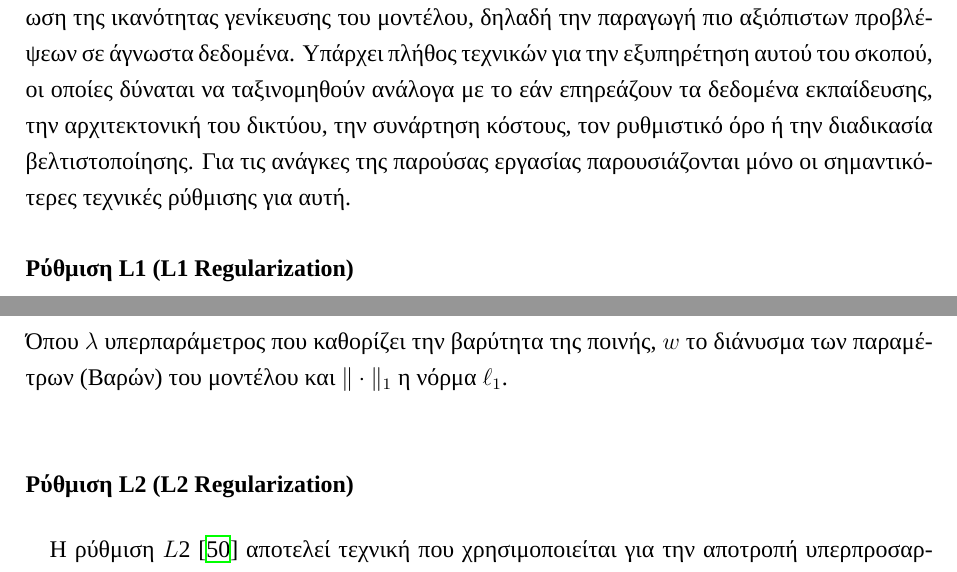
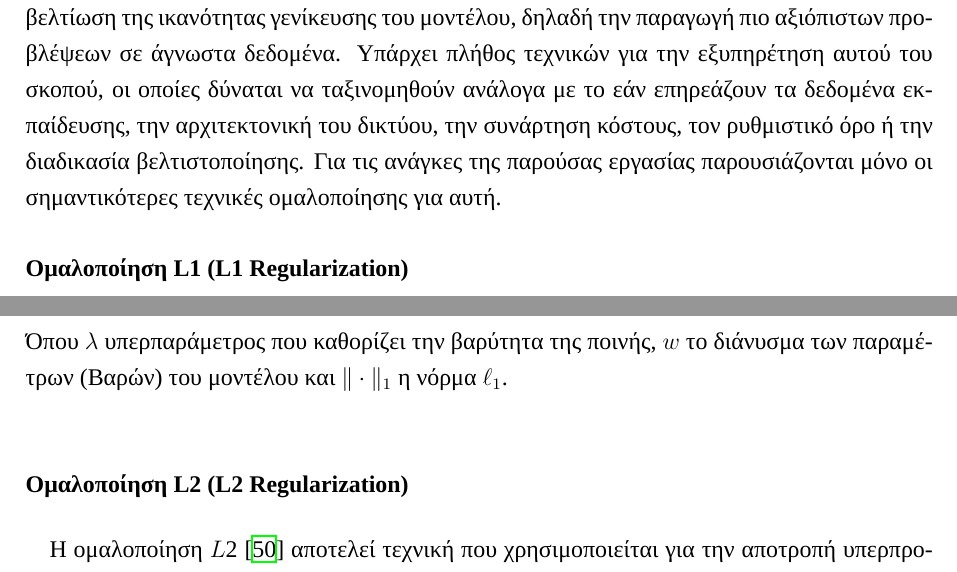
Before and after one commit to Nikolasioan/Panoptic-Segmentation-with-Deep-Neural-Networks, a LaTeX document (Report/Report.tex): two parts of pages 49 and 50 of 116, joined at a grey line, cut so that both start at the same text. Compiled offline with XeLaTeX; a missing font is replaced by an installed copy or a similar font.

Commit message:
Fixed some names

```diff
--- a/Report/Report.tex
+++ b/Report/Report.tex
@@ -907,10 +909,10 @@ z_j = h(a_j)
 \label{subsubsec:Regularization}
 
-Ως ρύθμιση~\cite{kukačka2017regularizationdeeplearningtaxonomy} ορίζεται οποιαδήποτε πρόσθετη τεχνική που εφαρμόζεται με σκοπό την βελτίωση της ικανότητας γενίκευσης του μοντέλου, δηλαδή την παραγωγή πιο αξιόπιστων προβλέψεων σε άγνωστα δεδομένα. Υπάρχει πλήθος τεχνικών για την εξυπηρέτηση αυτού του σκοπού, οι οποίες δύναται να ταξινομηθούν ανάλογα με το εάν επηρεάζουν τα δεδομένα εκπαίδευσης, την αρχιτεκτονική του δικτύου, την συνάρτηση κόστους, τον ρυθμιστικό όρο ή την διαδικασία βελτιστοποίησης. Για τις ανάγκες της παρούσας εργασίας παρουσιάζονται μόνο οι σημαντικότερες τεχνικές ρύθμισης για αυτή.
-
-\paragraph{Ρύθμιση L1 (L1 Regularization) \\ [0.5 cm]}
-
-Η ρύθμιση \(L\)1~\cite{schmidt2009l1} αποτελεί τεχνική η οποία χρησιμοποιείται για την αποτροπή υπερπροσαρμογής και την επίτευξη αραίωσης του μοντέλου. Συγκεκριμένα, ένας όρος ποινής προστίθεται στην συνάρτηση κόστους, μέσω του ρυθμιστικού όρου, ο οποίος είναι ανάλογος με το άθροισμα των απόλυτων τιμών των βαρών και έχει ως σκοπό να τιμωρήσει τα μεγάλα βάρη. Η ρύθμιση \(L\)1 ευνοεί την ανάπτυξη μοντέλων στα οποία πολλές παράμετροι μηδενίζονται, οδηγώντας σε "αραιότερα" μοντέλα. Η μαθηματική της μορφή δίνεται παρακάτω.\\
+Ως ομαλοποίηση~\cite{kukačka2017regularizationdeeplearningtaxonomy} ορίζεται οποιαδήποτε πρόσθετη τεχνική που εφαρμόζεται με σκοπό την βελτίωση της ικανότητας γενίκευσης του μοντέλου, δηλαδή την παραγωγή πιο αξιόπιστων προβλέψεων σε άγνωστα δεδομένα. Υπάρχει πλήθος τεχνικών για την εξυπηρέτηση αυτού του σκοπού, οι οποίες δύναται να ταξινομηθούν ανάλογα με το εάν επηρεάζουν τα δεδομένα εκπαίδευσης, την αρχιτεκτονική του δικτύου, την συνάρτηση κόστους, τον ρυθμιστικό όρο ή την διαδικασία βελτιστοποίησης. Για τις ανάγκες της παρούσας εργασίας παρουσιάζονται μόνο οι σημαντικότερες τεχνικές ομαλοποίησης για αυτή.
+
+\paragraph{Ομαλοποίηση L1 (L1 Regularization) \\ [0.5 cm]}
+
+Η ομαλοποίηση \(L\)1~\cite{schmidt2009l1} αποτελεί τεχνική η οποία χρησιμοποιείται για την αποτροπή υπερπροσαρμογής και την επίτευξη αραίωσης του μοντέλου. Συγκεκριμένα, ένας όρος ποινής προστίθεται στην συνάρτηση κόστους, μέσω του ρυθμιστικού όρου, ο οποίος είναι ανάλογος με το άθροισμα των απόλυτων τιμών των βαρών και έχει ως σκοπό να τιμωρήσει τα μεγάλα βάρη. Η ομαλοποίηση \(L\)1 ευνοεί την ανάπτυξη μοντέλων στα οποία πολλές παράμετροι μηδενίζονται, οδηγώντας σε "αραιότερα" μοντέλα. Η μαθηματική της μορφή δίνεται παρακάτω.\\
 
 \begin{equation}
 R(w) = \frac{\lambda}{2} \|w\|_1 = \frac{\lambda}{2} \sum_i |w_i|
@@ -918,9 +920,9 @@ R(w) = \frac{\lambda}{2} \|w\|_1 = \frac{\lambda}{2} \sum_i |w_i|
 
 \noindent Όπου \(\lambda\) υπερπαράμετρος που καθορίζει την βαρύτητα της ποινής, \(w\) το διάνυσμα των παραμέτρων (Βαρών) του μοντέλου και \(\|\cdot\|_1\) η νόρμα \(\ell_1\).\\
 
-\paragraph{Ρύθμιση L2 (L2 Regularization) \\ [0.5 cm]}
-
-Η ρύθμιση \(L\)2~\cite{lewkowycz2021trainingdynamicsdeepnetworks} αποτελεί τεχνική που χρησιμοποιείται για την αποτροπή υπερπροσαρμογής κατά την διάρκεια της εκπαίδευση ενός νευρωνικού δικτύου. Η βασική ιδέα αποτελεί η προσθήκη ενός όρου ποινής στην συνάρτηση κόστους μέσω του ρυθμιστικού όρου, ο οποίος τιμωρεί τα μεγάλα βάρη. Αυτό έχει ως αποτέλεσμα την κατασκευή απλούστερων μοντέλων με βελτιωμένες ικανότητες γενίκευσης σε νέα, άγνωστα δεδομένα. Η μαθηματική της μορφή δίνεται παρακάτω. \\
+\paragraph{Ομαλοποίηση L2 (L2 Regularization) \\ [0.5 cm]}
+
+Η ομαλοποίηση \(L\)2~\cite{lewkowycz2021trainingdynamicsdeepnetworks} αποτελεί τεχνική που χρησιμοποιείται για την αποτροπή υπερπροσαρμογής κατά την διάρκεια της εκπαίδευση ενός νευρωνικού δικτύου. Η βασική ιδέα αποτελεί η προσθήκη ενός όρου ποινής στην συνάρτηση κόστους μέσω του ρυθμιστικού όρου, ο οποίος τιμωρεί τα μεγάλα βάρη. Αυτό έχει ως αποτέλεσμα την κατασκευή απλούστερων μοντέλων με βελτιωμένες ικανότητες γενίκευσης σε νέα, άγνωστα δεδομένα. Η μαθηματική της μορφή δίνεται παρακάτω. \\
 
 \begin{equation}
 R(w) = \frac{\lambda}{2} \|w\|_2^2 = \frac{\lambda}{2} \sum_i w_i^2
```
Also changed, not shown: Report/Report.bbl (deleted), Report/Report.tex (22 more changed lines), 8 other files.
